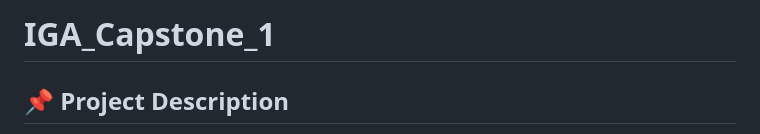
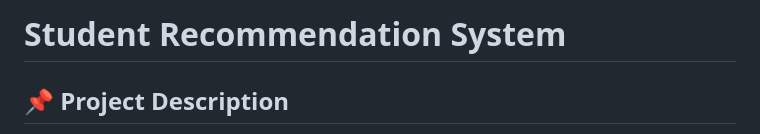
Before and after one commit to Olamieee/Subject-Recommender-System, a Markdown page: README.md, the part around the change. GitHub-like rendering.

```diff
--- a/README.md
+++ b/README.md
@@ -1,4 +1,4 @@
-# IGA_Capstone_1
+# Student Recommendation System
 
 ## **📌 Project Description**
 Rwanda’s secondary education sector faces challenges such as high dropout rates and a skills mismatch between students’ academic choices and labor market demands. This project addresses these issues by developing a Machine Learning–Powered Counseling Recommender System for O-Level and A-Level students in Kigali.
```
